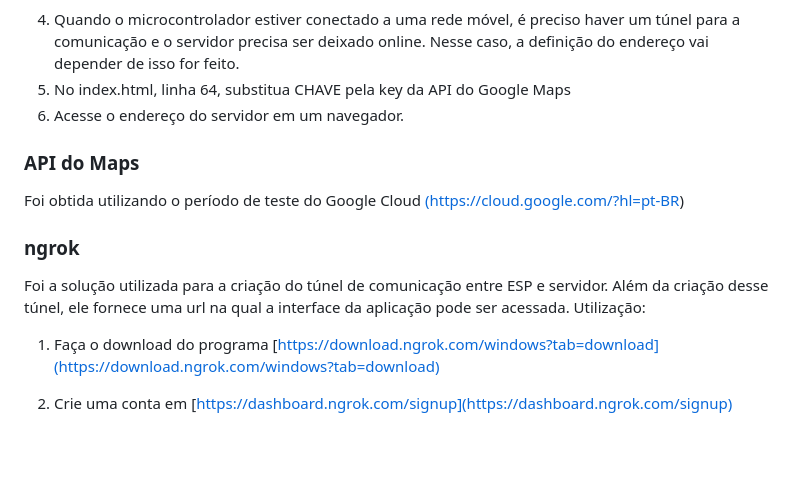
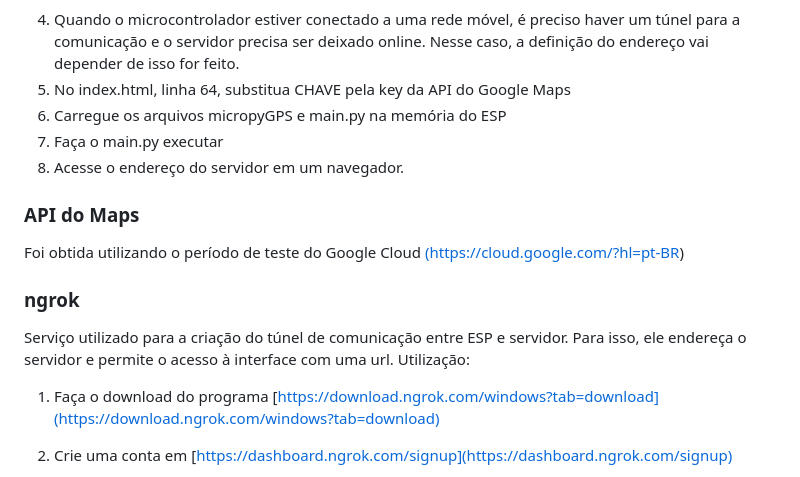
Before and after one commit to eduferrs/Wearable, a Markdown page: README.md, the part around the change. GitHub-like rendering; blank space fills up the shorter version.

```diff
--- a/README.md
+++ b/README.md
@@ -46,13 +46,15 @@ A interface web permite que o usuário visualize as coordenadas geográficas rec
 
 4. Quando o microcontrolador estiver conectado a uma rede móvel, é preciso haver um túnel para a comunicação e o servidor precisa ser deixado online. Nesse caso, a definição do endereço vai depender de isso for feito.
 5. No index.html, linha 64, substitua CHAVE pela key da API do Google Maps
-6. Acesse o endereço do servidor em um navegador.
+6. Carregue os arquivos micropyGPS e main.py na memória do ESP
+7. Faça o main.py executar
+8. Acesse o endereço do servidor em um navegador.
 
 ### API do Maps
 Foi obtida utilizando o período de teste do Google Cloud [(https://cloud.google.com/?hl=pt-BR)](https://cloud.google.com/?hl=pt-BR)
 
 ### ngrok
-Foi a solução utilizada para a criação do túnel de comunicação entre ESP e servidor. Além da criação desse túnel, ele fornece uma url na qual a interface da aplicação pode ser acessada.
+Serviço utilizado para a criação do túnel de comunicação entre ESP e servidor. Para isso, ele endereça o servidor e permite o acesso à interface com uma url.
 Utilização:
 1. Faça o download do programa [https://download.ngrok.com/windows?tab=download](https://download.ngrok.com/windows?tab=download)
 2. Crie uma conta em [https://dashboard.ngrok.com/signup](https://dashboard.ngrok.com/signup)
```
